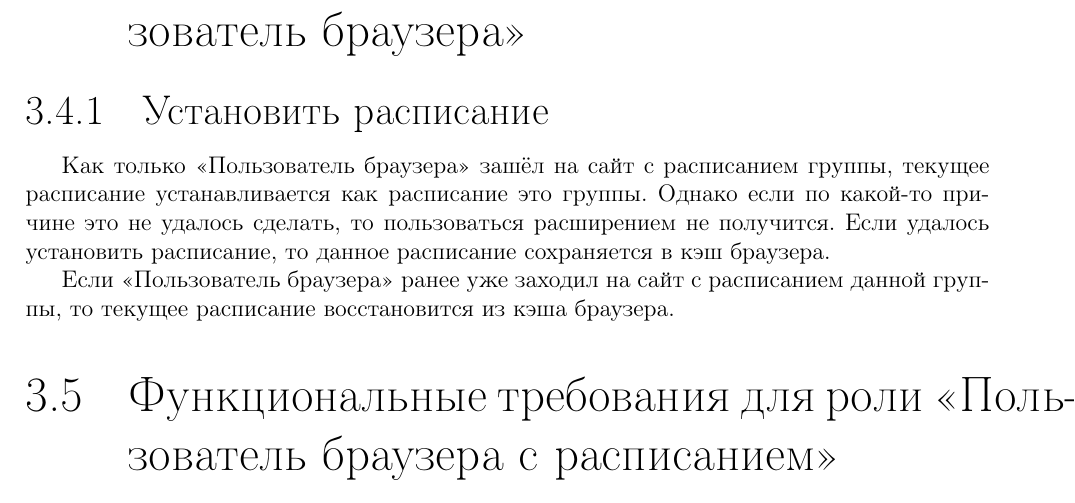
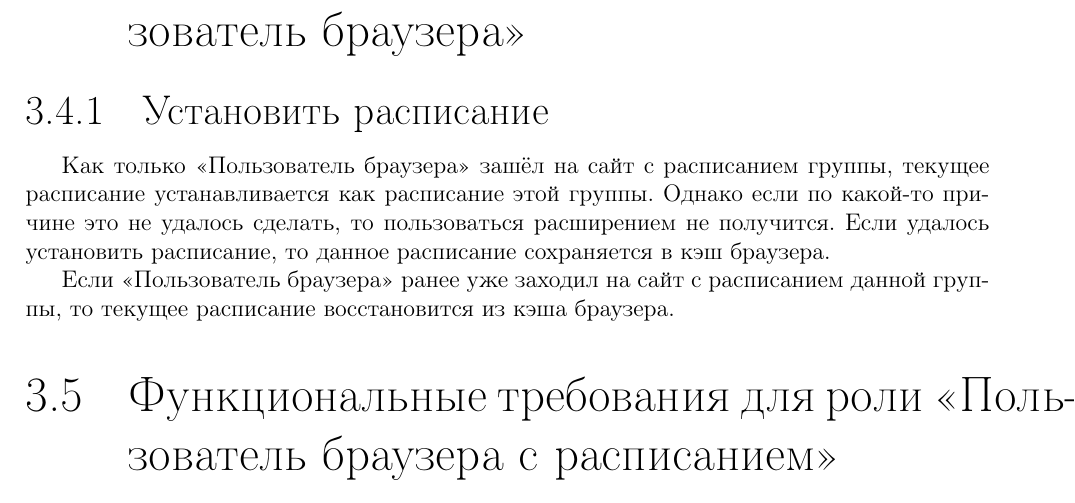
Before and after one commit to dura0ok/NSU-Timetable-Manager, a LaTeX document (report/src/report.tex, which reads report/src/content/requirements/requirements.tex): part of page 7 of 13, cut so that both start at the same text. Compiled offline with pdfLaTeX; a LaTeX package or settings file that is missing is left out.

```diff
--- a/report/src/content/requirements/requirements.tex
+++ b/report/src/content/requirements/requirements.tex
@@ -47,7 +47,7 @@
 			\end{itemize}
 	\section{Функциональные требования для роли \actor{Пользователь браузера}}
 		\subsection{Установить расписание}
-			Как только \actor{Пользователь браузера} зашёл на сайт с расписанием группы, текущее расписание устанавливается как расписание это группы. Однако если по какой-то причине это не удалось сделать, то пользоваться расширением не получится.  Если удалось установить расписание, то данное расписание сохраняется в кэш браузера.
+			Как только \actor{Пользователь браузера} зашёл на сайт с расписанием группы, текущее расписание устанавливается как расписание этой группы. Однако если по какой-то причине это не удалось сделать, то пользоваться расширением не получится. Если удалось установить расписание, то данное расписание сохраняется в кэш браузера.
 
 			Если \actor{Пользователь браузера} ранее уже заходил на сайт с расписанием данной группы, то текущее расписание восстановится из кэша браузера.
 	\section{Функциональные требования для роли \actor{Пользователь браузера с расписанием}}
```
Also changed, not shown: report/report.pdf, 1 other file.
